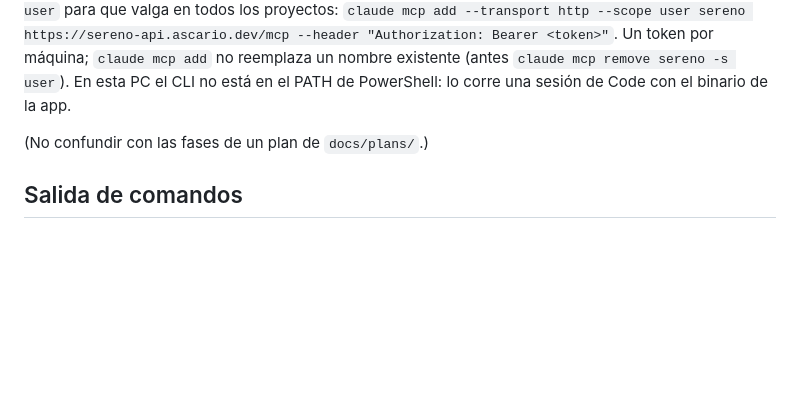
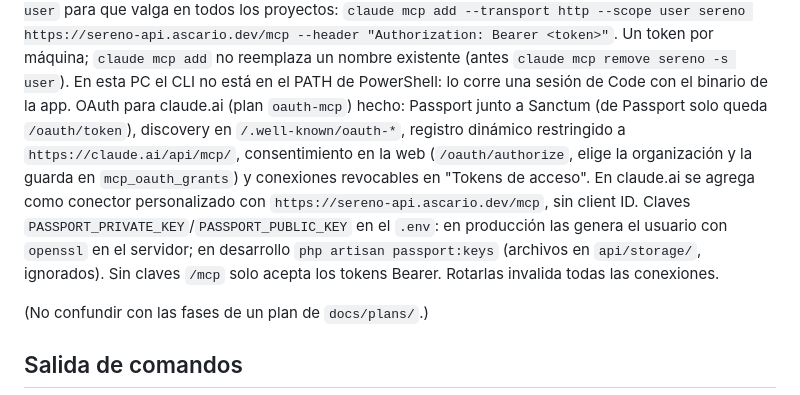
Before and after one commit to ascariodev/sereno, a Markdown page: CLAUDE.md, the part around the change. Rendered like a GitHub page; blank space fills up the shorter version.

Commit message:
docs: oauth-mcp terminado, fase 11 y CLAUDE.md

```diff
--- a/CLAUDE.md
+++ b/CLAUDE.md
@@ -168,6 +168,12 @@ una organización con ability `mcp` y solo valen en `/mcp` (403 en el resto). Co
 web, más `--scope user` para que valga en todos los proyectos: `claude mcp add --transport http --scope user sereno https://sereno-api.ascario.dev/mcp --header "Authorization: Bearer <token>"`.
 Un token por máquina; `claude mcp add` no reemplaza un nombre existente (antes `claude mcp remove sereno -s user`). En esta
 PC el CLI no está en el PATH de PowerShell: lo corre una sesión de Code con el binario de la app.
+OAuth para claude.ai (plan `oauth-mcp`) hecho: Passport junto a Sanctum (de Passport solo queda `/oauth/token`), discovery en
+`/.well-known/oauth-*`, registro dinámico restringido a `https://claude.ai/api/mcp/`, consentimiento en la web (`/oauth/authorize`,
+elige la organización y la guarda en `mcp_oauth_grants`) y conexiones revocables en "Tokens de acceso". En claude.ai se agrega como
+conector personalizado con `https://sereno-api.ascario.dev/mcp`, sin client ID. Claves `PASSPORT_PRIVATE_KEY`/`PASSPORT_PUBLIC_KEY`
+en el `.env`: en producción las genera el usuario con `openssl` en el servidor; en desarrollo `php artisan passport:keys` (archivos
+en `api/storage/`, ignorados). Sin claves `/mcp` solo acepta los tokens Bearer. Rotarlas invalida todas las conexiones.
 
 (No confundir con las fases de un plan de `docs/plans/`.)
 
```
Also changed, not shown: 2 other files.
